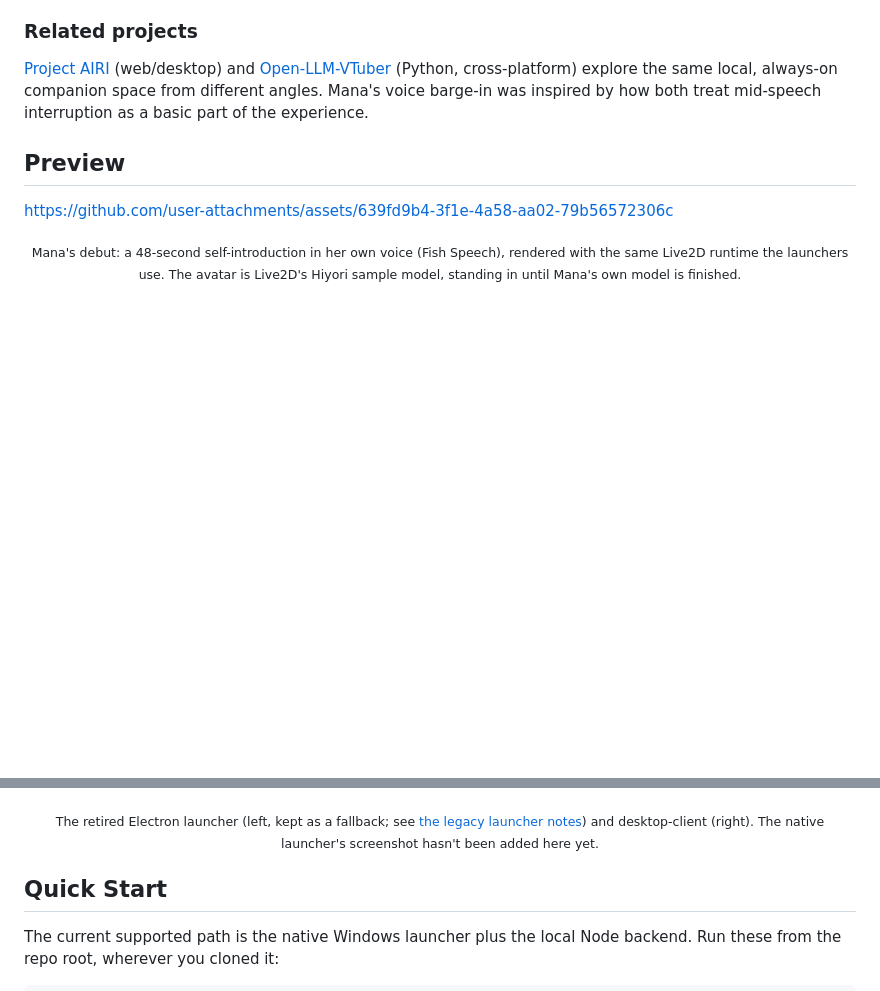
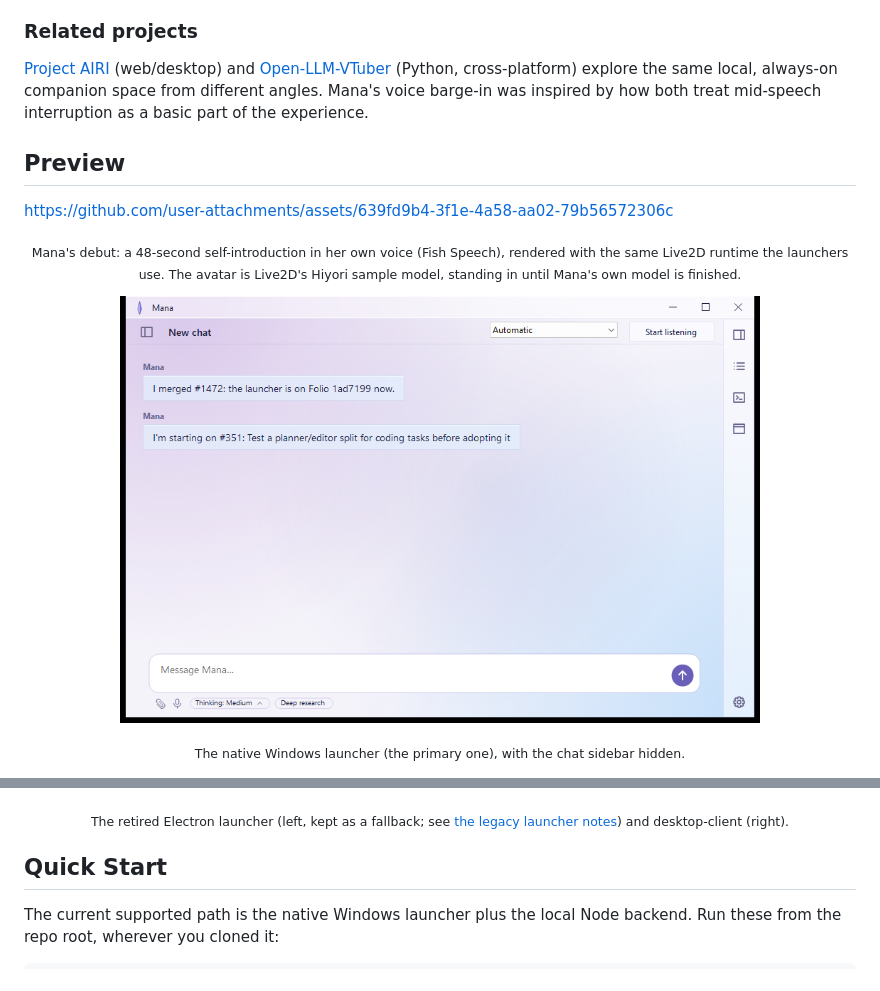
Before and after one commit to Yuuzulight/Mana, a Markdown page: README.md, 2 parts joined by grey strips. GitHub-like rendering; pictures changed too: docs/images/windows-native-launcher-main.png (added); blank space fills up the shorter version.

Commit message:
README: add the native launcher's screenshot

```diff
--- a/README.md
+++ b/README.md
@@ -58,10 +58,15 @@ https://github.com/user-attachments/assets/639fd9b4-3f1e-4a58-aa02-79b56572306c
 <p align="center"><sub>Mana's debut: a 48-second self-introduction in her own voice (Fish Speech), rendered with the same Live2D runtime the launchers use. The avatar is Live2D's Hiyori sample model, standing in until Mana's own model is finished.</sub></p>
 
 <p align="center">
+  <img src="docs/images/windows-native-launcher-main.png" alt="Mana native launcher main screen" width="640">
+</p>
+<p align="center"><sub>The native Windows launcher (the primary one), with the chat sidebar hidden.</sub></p>
+
+<p align="center">
   <img src="docs/images/windows-launcher-main.png" alt="Mana Electron launcher main screen" width="490">
   <img src="docs/images/desktop-client-main.png" alt="Mana desktop-client main screen" width="490">
 </p>
-<p align="center"><sub>The retired Electron launcher (left, kept as a fallback; see <a href="docs/legacy_launcher.md">the legacy launcher notes</a>) and desktop-client (right). The native launcher's screenshot hasn't been added here yet.</sub></p>
+<p align="center"><sub>The retired Electron launcher (left, kept as a fallback; see <a href="docs/legacy_launcher.md">the legacy launcher notes</a>) and desktop-client (right).</sub></p>
 
 ## Quick Start
 
```
